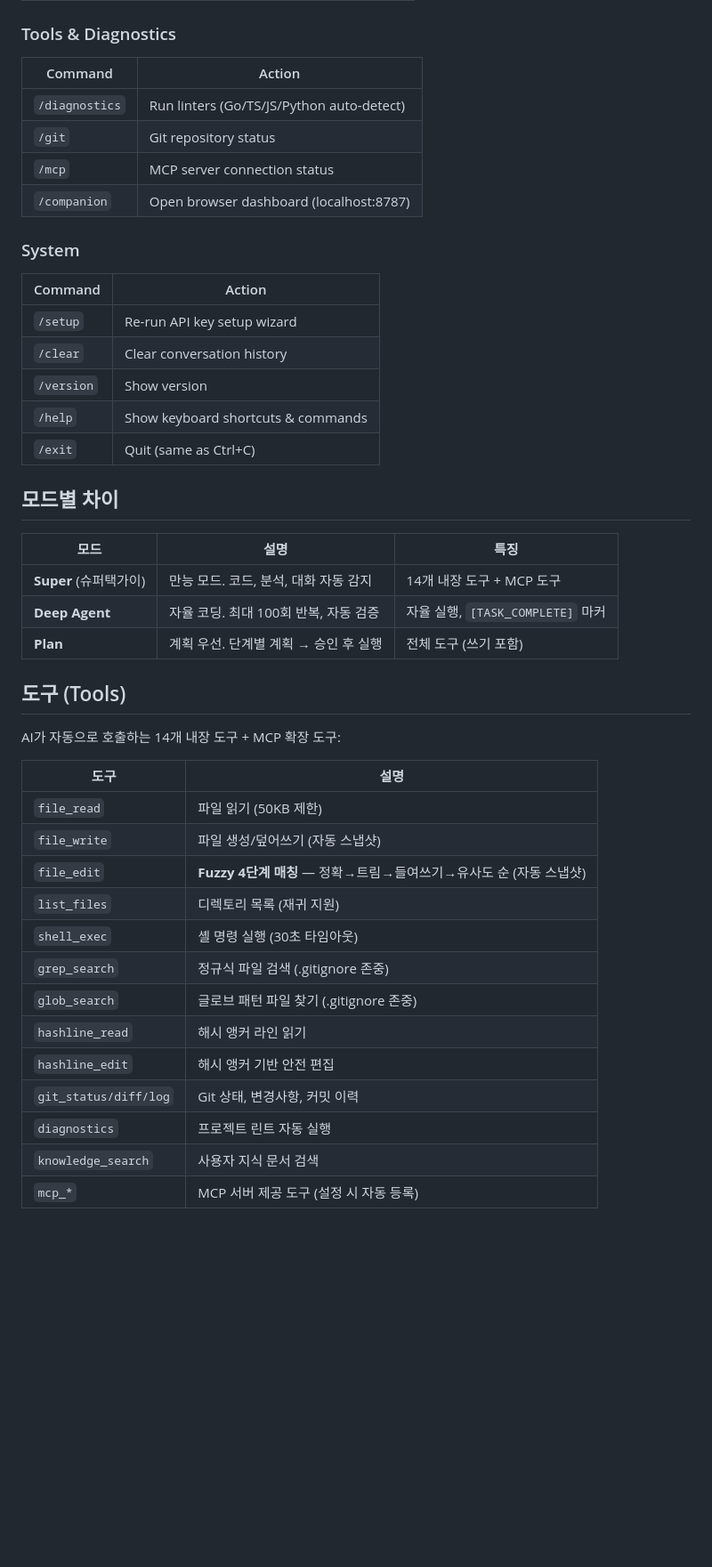
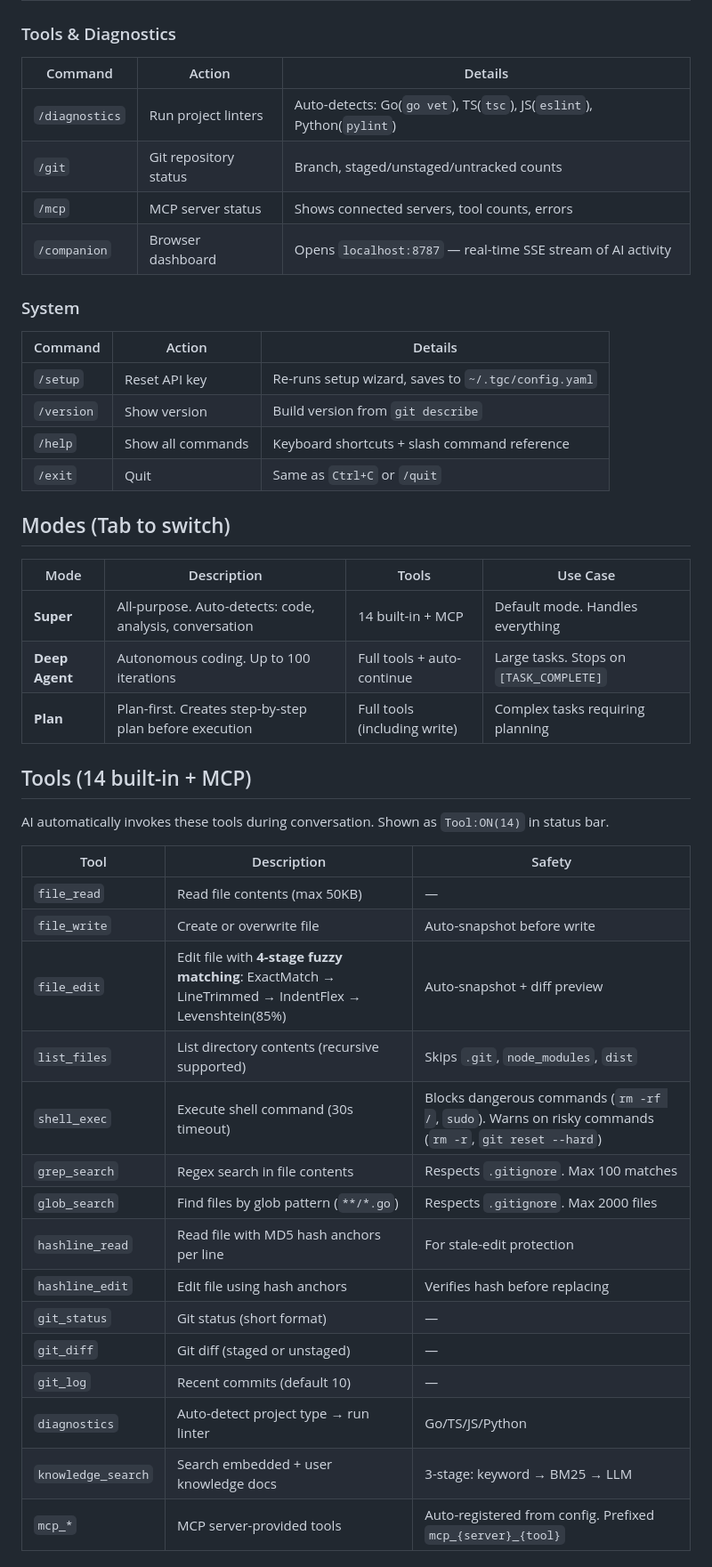
Before and after one commit to flykimjiwon/TECHAI_CODE, a Markdown page: README.md, the part around one of its changes. Shown at 89% size. Rendered like a GitHub page; blank space fills up the shorter version.

```diff
--- a/README.md
+++ b/README.md
@@ -238,47 +246,49 @@ techai --version      # 버전 출력
 
 ### Tools & Diagnostics
 
-| Command | Action |
-|---------|--------|
-| `/diagnostics` | Run linters (Go/TS/JS/Python auto-detect) |
-| `/git` | Git repository status |
-| `/mcp` | MCP server connection status |
-| `/companion` | Open browser dashboard (localhost:8787) |
+| Command | Action | Details |
+|---------|--------|---------|
+| `/diagnostics` | Run project linters | Auto-detects: Go(`go vet`), TS(`tsc`), JS(`eslint`), Python(`pylint`) |
+| `/git` | Git repository status | Branch, staged/unstaged/untracked counts |
+| `/mcp` | MCP server status | Shows connected servers, tool counts, errors |
+| `/companion` | Browser dashboard | Opens `localhost:8787` — real-time SSE stream of AI activity |
 
 ### System
 
-| Command | Action |
-|---------|--------|
-| `/setup` | Re-run API key setup wizard |
-| `/clear` | Clear conversation history |
-| `/version` | Show version |
-| `/help` | Show keyboard shortcuts & commands |
-| `/exit` | Quit (same as Ctrl+C) |
+| Command | Action | Details |
+|---------|--------|---------|
+| `/setup` | Reset API key | Re-runs setup wizard, saves to `~/.tgc/config.yaml` |
+| `/version` | Show version | Build version from `git describe` |
+| `/help` | Show all commands | Keyboard shortcuts + slash command reference |
+| `/exit` | Quit | Same as `Ctrl+C` or `/quit` |
 
-## 모드별 차이
+## Modes (Tab to switch)
 
-| 모드 | 설명 | 특징 |
-|------|------|------|
-| **Super** (슈퍼택가이) | 만능 모드. 코드, 분석, 대화 자동 감지 | 14개 내장 도구 + MCP 도구 |
-| **Deep Agent** | 자율 코딩. 최대 100회 반복, 자동 검증 | 자율 실행, `[TASK_COMPLETE]` 마커 |
-| **Plan** | 계획 우선. 단계별 계획 → 승인 후 실행 | 전체 도구 (쓰기 포함) |
+| Mode | Description | Tools | Use Case |
+|------|-------------|-------|----------|
+| **Super** | All-purpose. Auto-detects: code, analysis, conversation | 14 built-in + MCP | Default mode. Handles everything |
+| **Deep Agent** | Autonomous coding. Up to 100 iterations | Full tools + auto-continue | Large tasks. Stops on `[TASK_COMPLETE]` |
+| **Plan** | Plan-first. Creates step-by-step plan before execution | Full tools (including write) | Complex tasks requiring planning |
 
-## 도구 (Tools)
+## Tools (14 built-in + MCP)
 
-AI가 자동으로 호출하는 14개 내장 도구 + MCP 확장 도구:
+AI automatically invokes these tools during conversation. Shown as `Tool:ON(14)` in status bar.
 
-| 도구 | 설명 |
-|------|------|
-| `file_read` | 파일 읽기 (50KB 제한) |
-| `file_write` | 파일 생성/덮어쓰기 (자동 스냅샷) |
-| `file_edit` | **Fuzzy 4단계 매칭** — 정확→트림→들여쓰기→유사도 순 (자동 스냅샷) |
-| `list_files` | 디렉토리 목록 (재귀 지원) |
-| `shell_exec` | 셸 명령 실행 (30초 타임아웃) |
-| `grep_search` | 정규식 파일 검색 (.gitignore 존중) |
-| `glob_search` | 글로브 패턴 파일 찾기 (.gitignore 존중) |
-| `hashline_read` | 해시 앵커 라인 읽기 |
-| `hashline_edit` | 해시 앵커 기반 안전 편집 |
-| `git_status/diff/log` | Git 상태, 변경사항, 커밋 이력 |
-| `diagnostics` | 프로젝트 린트 자동 실행 |
-| `knowledge_search` | 사용자 지식 문서 검색 |
-| `mcp_*` | MCP 서버 제공 도구 (설정 시 자동 등록) |
+| Tool | Description | Safety |
+|------|-------------|--------|
+| `file_read` | Read file contents (max 50KB) | — |
+| `file_write` | Create or overwrite file | Auto-snapshot before write |
+| `file_edit` | Edit file with **4-stage fuzzy matching**: ExactMatch → LineTrimmed → IndentFlex → Levenshtein(85%) | Auto-snapshot + diff preview |
+| `list_files` | List directory contents (recursive supported) | Skips `.git`, `node_modules`, `dist` |
+| `shell_exec` | Execute shell command (30s timeout) | Blocks dangerous commands (`rm -rf /`, `sudo`). Warns on risky commands (`rm -r`, `git reset --hard`) |
+| `grep_search` | Regex search in file contents | Respects `.gitignore`. Max 100 matches |
+| `glob_search` | Find files by glob pattern (`**/*.go`) | Respects `.gitignore`. Max 2000 files |
+| `hashline_read` | Read file with MD5 hash anchors per line | For stale-edit protection |
+| `hashline_edit` | Edit file using hash anchors | Verifies hash before replacing |
+| `git_status` | Git status (short format) | — |
+| `git_diff` | Git diff (staged or unstaged) | — |
+| `git_log` | Recent commits (default 10) | — |
+| `diagnostics` | Auto-detect project type → run linter | Go/TS/JS/Python |
+| `knowledge_search` | Search embedded + user knowledge docs | 3-stage: keyword → BM25 → LLM |
+| `mcp_*` | MCP server-provided tools | Auto-registered from config. Prefixed `mcp_{server}_{tool}` |
+
```
Also changed, not shown: other parts of README.md (+55 -28 lines).
